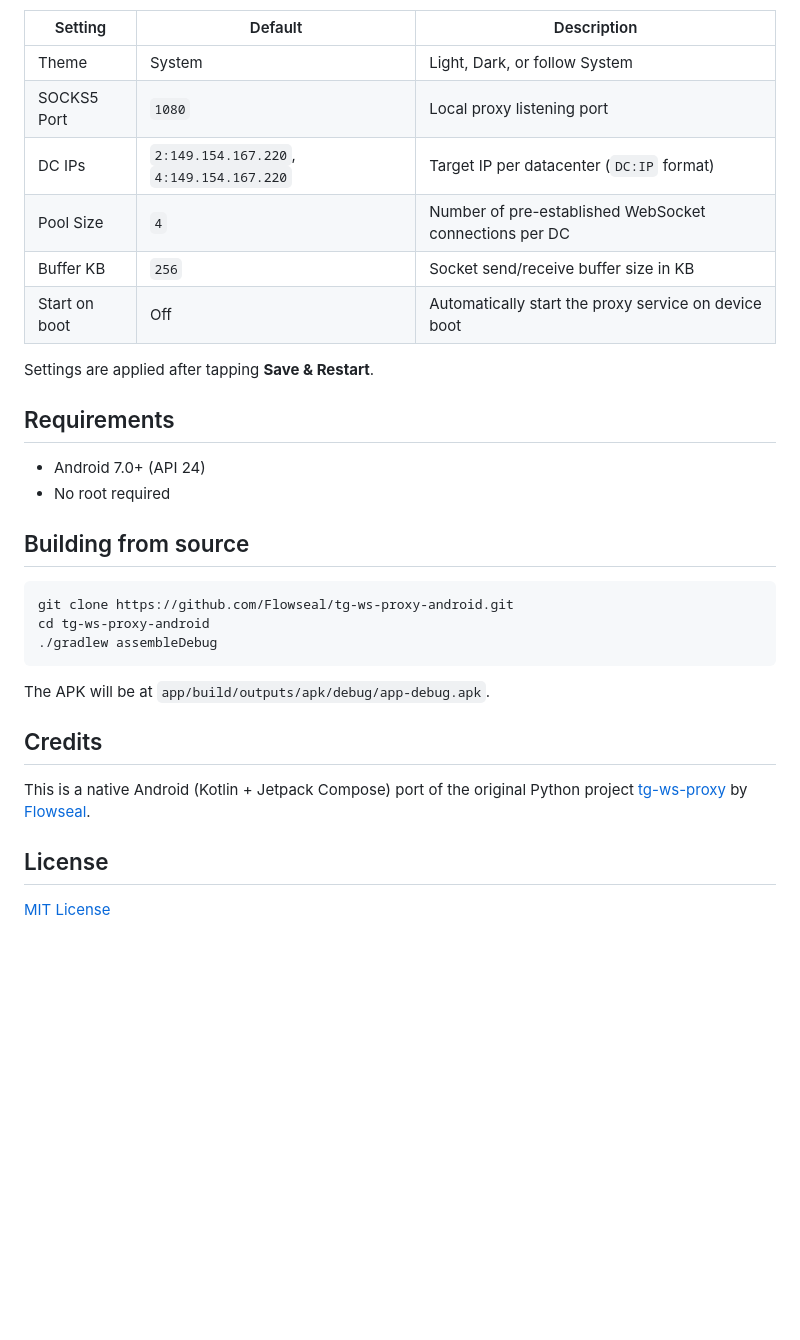
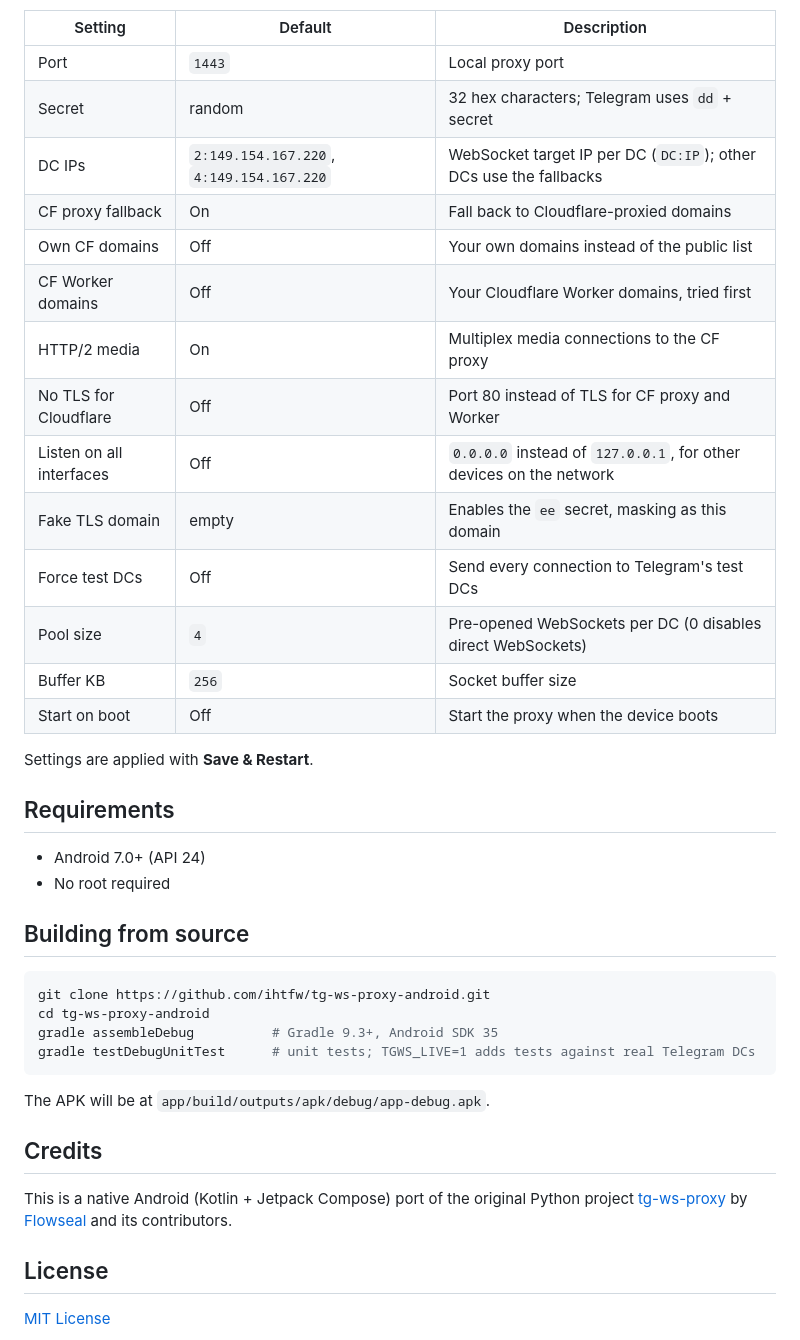
Before and after one commit to ihtfw/tg-ws-proxy-android, a Markdown page: README.md, the part around one of its changes. GitHub-like rendering; blank space fills up the shorter version.

````diff
--- a/README.md
+++ b/README.md
@@ -51,13 +50,21 @@ Tap the ⚙️ gear icon in the top bar to access settings:
 | Setting | Default | Description |
 |---------|---------|-------------|
-| Theme | System | Light, Dark, or follow System |
-| SOCKS5 Port | `1080` | Local proxy listening port |
-| DC IPs | `2:149.154.167.220`, `4:149.154.167.220` | Target IP per datacenter (`DC:IP` format) |
-| Pool Size | `4` | Number of pre-established WebSocket connections per DC |
-| Buffer KB | `256` | Socket send/receive buffer size in KB |
-| Start on boot | Off | Automatically start the proxy service on device boot |
+| Port | `1443` | Local proxy port |
+| Secret | random | 32 hex characters; Telegram uses `dd` + secret |
+| DC IPs | `2:149.154.167.220`, `4:149.154.167.220` | WebSocket target IP per DC (`DC:IP`); other DCs use the fallbacks |
+| CF proxy fallback | On | Fall back to Cloudflare-proxied domains |
+| Own CF domains | Off | Your own domains instead of the public list |
+| CF Worker domains | Off | Your Cloudflare Worker domains, tried first |
+| HTTP/2 media | On | Multiplex media connections to the CF proxy |
+| No TLS for Cloudflare | Off | Port 80 instead of TLS for CF proxy and Worker |
+| Listen on all interfaces | Off | `0.0.0.0` instead of `127.0.0.1`, for other devices on the network |
+| Fake TLS domain | empty | Enables the `ee` secret, masking as this domain |
+| Force test DCs | Off | Send every connection to Telegram's test DCs |
+| Pool size | `4` | Pre-opened WebSockets per DC (0 disables direct WebSockets) |
+| Buffer KB | `256` | Socket buffer size |
+| Start on boot | Off | Start the proxy when the device boots |
 
-Settings are applied after tapping **Save & Restart**.
+Settings are applied with **Save & Restart**.
 
 ## Requirements
 
@@ -67,16 +74,17 @@ Settings are applied after tapping **Save & Restart**.
 ## Building from source
 
 ```bash
-git clone https://github.com/Flowseal/tg-ws-proxy-android.git
+git clone https://github.com/ihtfw/tg-ws-proxy-android.git
 cd tg-ws-proxy-android
-./gradlew assembleDebug
+gradle assembleDebug          # Gradle 9.3+, Android SDK 35
+gradle testDebugUnitTest      # unit tests; TGWS_LIVE=1 adds tests against real Telegram DCs
 ```
 
 The APK will be at `app/build/outputs/apk/debug/app-debug.apk`.
 
 ## Credits
 
-This is a native Android (Kotlin + Jetpack Compose) port of the original Python project [tg-ws-proxy](https://github.com/Flowseal/tg-ws-proxy) by [Flowseal](https://github.com/Flowseal).
+This is a native Android (Kotlin + Jetpack Compose) port of the original Python project [tg-ws-proxy](https://github.com/Flowseal/tg-ws-proxy) by [Flowseal](https://github.com/Flowseal) and its contributors.
 
 ## License
 
````
Also changed, not shown: other parts of README.md (+25 -26 lines), assets/dark.png, assets/light.png.
